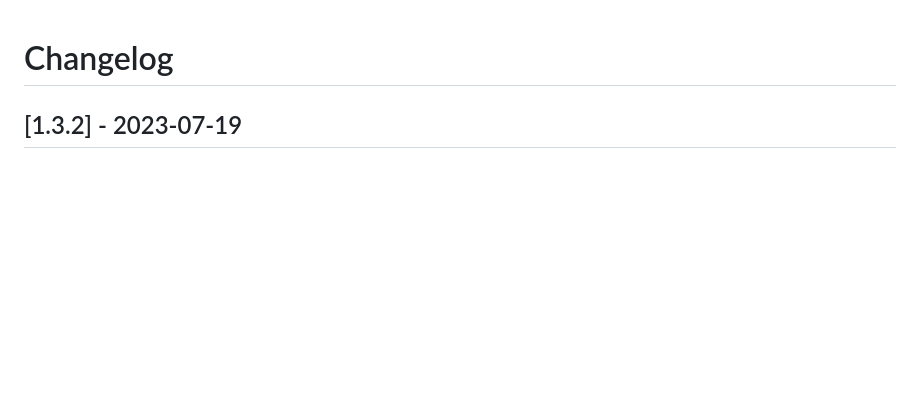
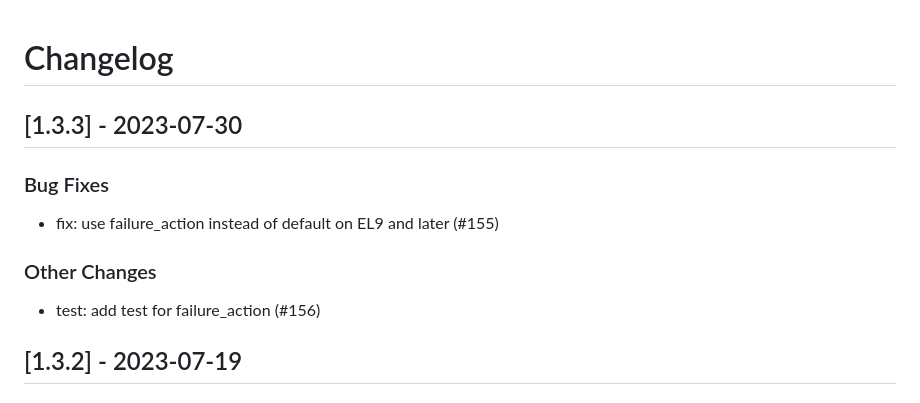
Before and after one commit to linux-system-roles/kdump, a Markdown page: CHANGELOG.md, the part around the change. Rendered like a GitHub page; blank space fills up the shorter version.

Commit message:
docs(changelog): version 1.3.3 [citest skip]
Create changelog update and release for version 1.3.3

Signed-off-by: Rich Megginson <rmeggins@redhat.com>

```diff
--- a/CHANGELOG.md
+++ b/CHANGELOG.md
@@ -1,5 +1,16 @@
 Changelog
 =========
+
+[1.3.3] - 2023-07-30
+--------------------
+
+### Bug Fixes
+
+- fix: use failure_action instead of default on EL9 and later (#155)
+
+### Other Changes
+
+- test: add test for failure_action (#156)
 
 [1.3.2] - 2023-07-19
 --------------------
```
